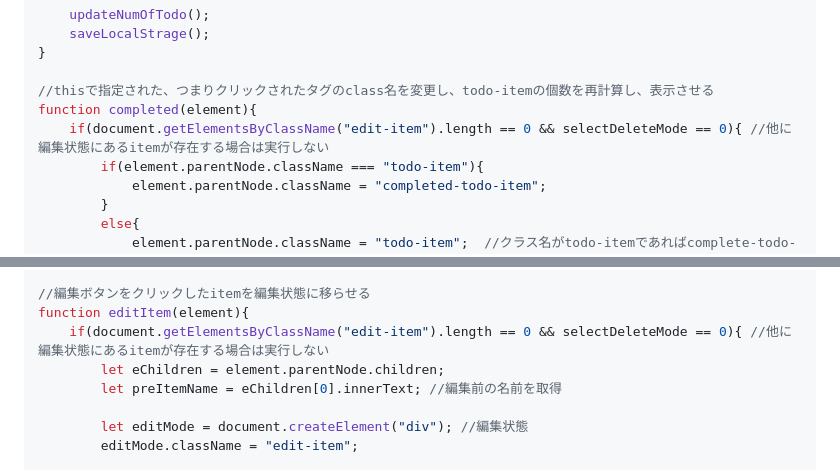
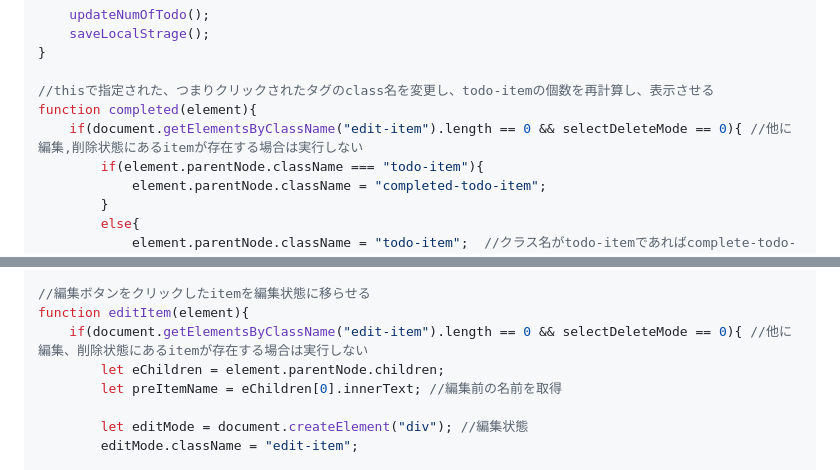
Before and after one commit to HATAth/learning, a Markdown page: assignment89.md, 2 parts joined by grey strips. Rendered like a GitHub page.

```diff
--- a/assignment89.md
+++ b/assignment89.md
@@ -103,7 +107,7 @@ function addTodo() {
 
 //thisで指定された、つまりクリックされたタグのclass名を変更し、todo-itemの個数を再計算し、表示させる
 function completed(element){
-    if(document.getElementsByClassName("edit-item").length == 0 && selectDeleteMode == 0){ //他に編集状態にあるitemが存在する場合は実行しない
+    if(document.getElementsByClassName("edit-item").length == 0 && selectDeleteMode == 0){ //他に編集,削除状態にあるitemが存在する場合は実行しない
         if(element.parentNode.className === "todo-item"){
             element.parentNode.className = "completed-todo-item";
         }
@@ -146,7 +150,7 @@ function deleteItem(element){
 
 //編集ボタンをクリックしたitemを編集状態に移らせる
 function editItem(element){
-    if(document.getElementsByClassName("edit-item").length == 0 && selectDeleteMode == 0){ //他に編集状態にあるitemが存在する場合は実行しない
+    if(document.getElementsByClassName("edit-item").length == 0 && selectDeleteMode == 0){ //他に編集、削除状態にあるitemが存在する場合は実行しない
         let eChildren = element.parentNode.children;
         let preItemName = eChildren[0].innerText; //編集前の名前を取得
 
```
Also changed, not shown: other parts of assignment89.md (+21 -8 lines).
